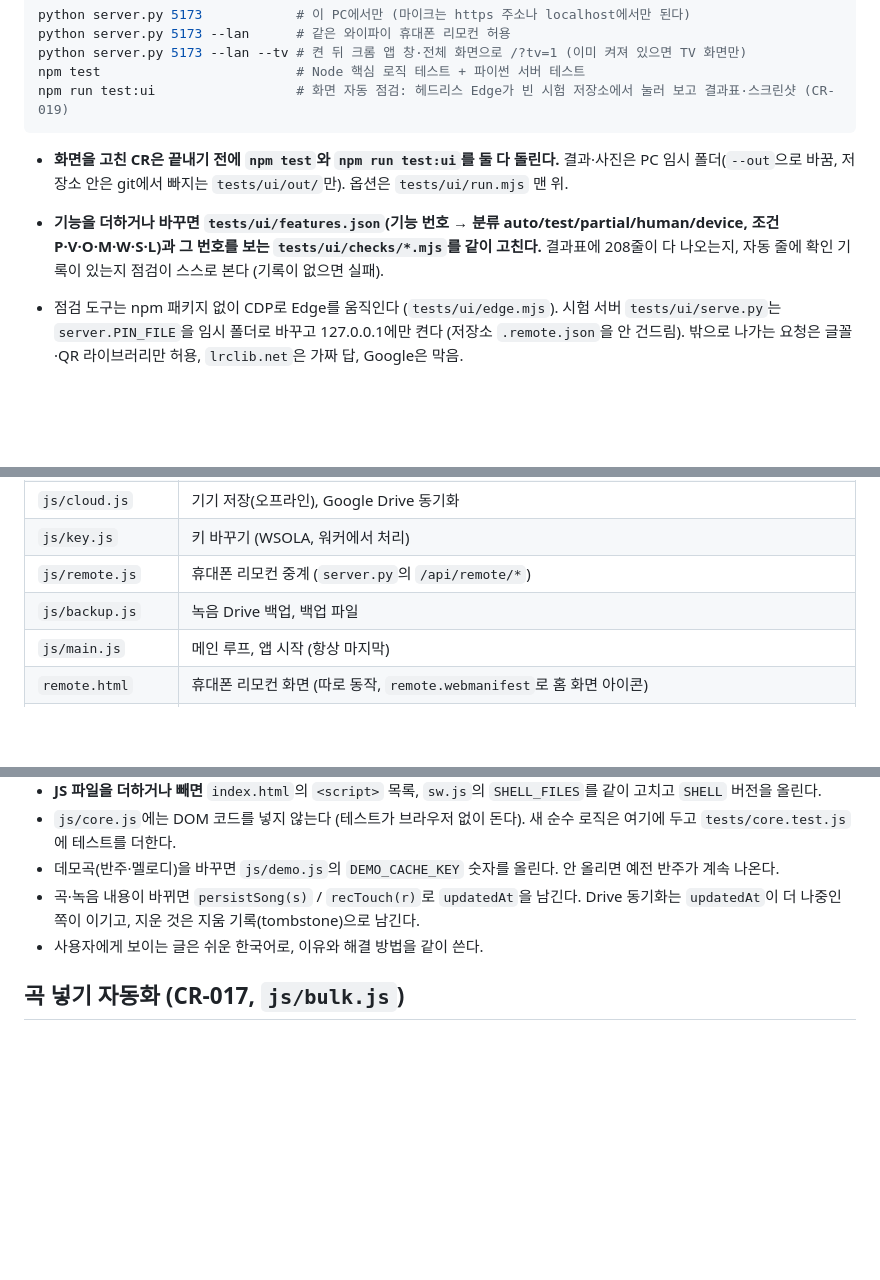
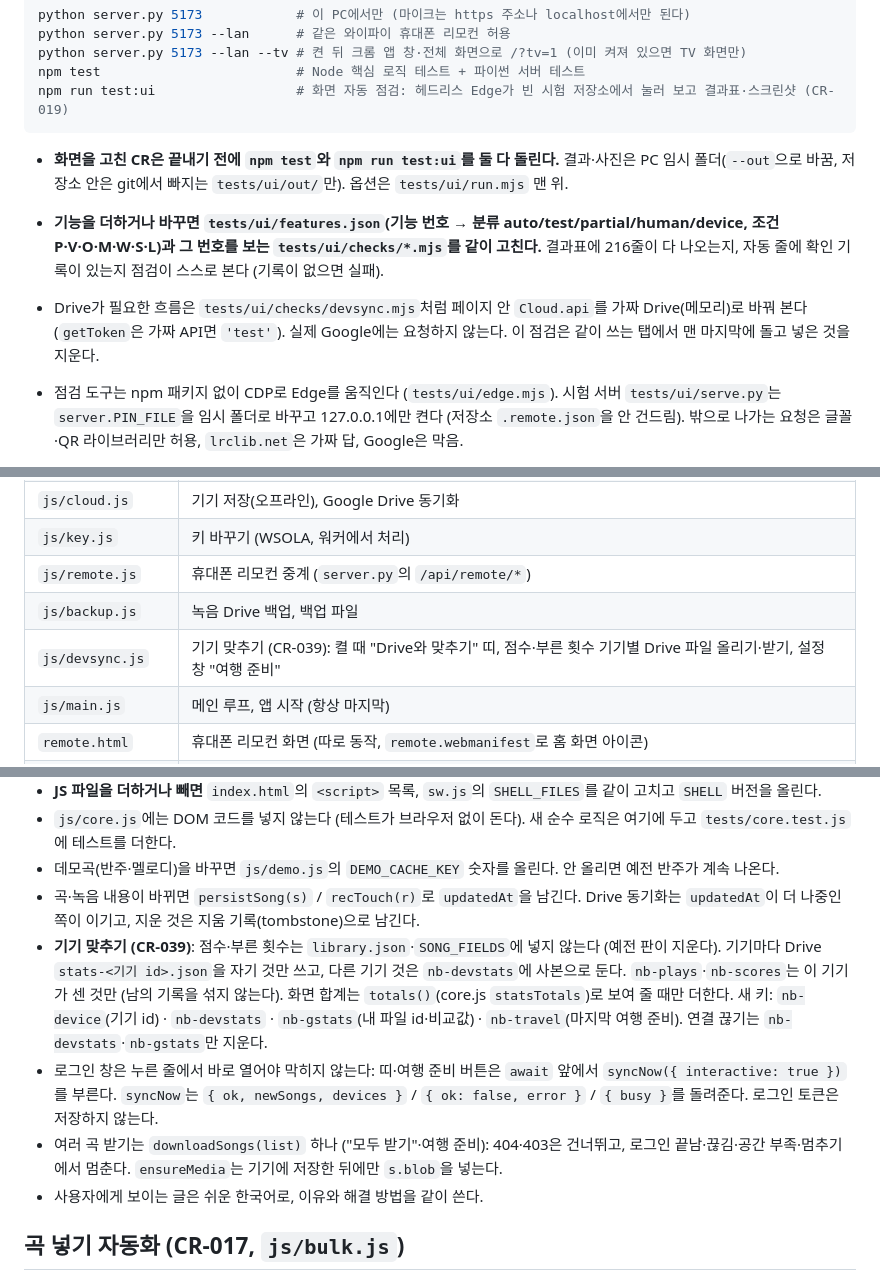
Before and after one commit to yl4315/yt-noraebang, a Markdown page: CLAUDE.md, 3 parts joined by grey strips. GitHub-like rendering; blank space fills up the shorter version.

````diff
--- a/CLAUDE.md
+++ b/CLAUDE.md
@@ -13,7 +13,8 @@ npm run test:ui                  # 화면 자동 점검: 헤드리스 Edge가
 ```
 
 - **화면을 고친 CR은 끝내기 전에 `npm test`와 `npm run test:ui`를 둘 다 돌린다.** 결과·사진은 PC 임시 폴더(`--out`으로 바꿈, 저장소 안은 git에서 빠지는 `tests/ui/out/`만). 옵션은 `tests/ui/run.mjs` 맨 위.
-- **기능을 더하거나 바꾸면 `tests/ui/features.json`(기능 번호 → 분류 auto/test/partial/human/device, 조건 P·V·O·M·W·S·L)과 그 번호를 보는 `tests/ui/checks/*.mjs`를 같이 고친다.** 결과표에 208줄이 다 나오는지, 자동 줄에 확인 기록이 있는지 점검이 스스로 본다 (기록이 없으면 실패).
+- **기능을 더하거나 바꾸면 `tests/ui/features.json`(기능 번호 → 분류 auto/test/partial/human/device, 조건 P·V·O·M·W·S·L)과 그 번호를 보는 `tests/ui/checks/*.mjs`를 같이 고친다.** 결과표에 216줄이 다 나오는지, 자동 줄에 확인 기록이 있는지 점검이 스스로 본다 (기록이 없으면 실패).
+- Drive가 필요한 흐름은 `tests/ui/checks/devsync.mjs`처럼 페이지 안 `Cloud.api`를 가짜 Drive(메모리)로 바꿔 본다 (`getToken`은 가짜 API면 `'test'`). 실제 Google에는 요청하지 않는다. 이 점검은 같이 쓰는 탭에서 맨 마지막에 돌고 넣은 것을 지운다.
 - 점검 도구는 npm 패키지 없이 CDP로 Edge를 움직인다 (`tests/ui/edge.mjs`). 시험 서버 `tests/ui/serve.py`는 `server.PIN_FILE`을 임시 폴더로 바꾸고 127.0.0.1에만 켠다 (저장소 `.remote.json`을 안 건드림). 밖으로 나가는 요청은 글꼴·QR 라이브러리만 허용, `lrclib.net`은 가짜 답, Google은 막음.
 - 점검이 찾은 앱 문제는 고치지 않고 결과표 "점검하다 본 것"에 적는다. 바로 못 고치는 실패는 `features.json`의 `known`(설명 + 맞는 실패 글)으로 "알려진 문제"로 따로 보이게 하고, 고치면 지운다.
 - 점검이 고장을 잡는지: `node tests/ui/selftest.mjs` (사본에서 단축키 C 빼기·검색 ✕ 숨기기·데모곡 번호 바꾸기 → M4·M10·I9·I12·S1·S4가 실패로 나와야 함).
@@ -56,6 +57,7 @@ npm run test:ui                  # 화면 자동 점검: 헤드리스 Edge가
 | `js/key.js` | 키 바꾸기 (WSOLA, 워커에서 처리) |
 | `js/remote.js` | 휴대폰 리모컨 중계 (`server.py`의 `/api/remote/*`) |
 | `js/backup.js` | 녹음 Drive 백업, 백업 파일 |
+| `js/devsync.js` | 기기 맞추기 (CR-039): 켤 때 "Drive와 맞추기" 띠, 점수·부른 횟수 기기별 Drive 파일 올리기·받기, 설정 창 "여행 준비" |
 | `js/main.js` | 메인 루프, 앱 시작 (항상 마지막) |
 | `remote.html` | 휴대폰 리모컨 화면 (따로 동작, `remote.webmanifest`로 홈 화면 아이콘) |
 | `sw.js` | 서비스 워커: 앱 파일·글꼴을 저장해 오프라인에서도 열리게 |
@@ -80,6 +82,9 @@ npm run test:ui                  # 화면 자동 점검: 헤드리스 Edge가
 - `js/core.js`에는 DOM 코드를 넣지 않는다 (테스트가 브라우저 없이 돈다). 새 순수 로직은 여기에 두고 `tests/core.test.js`에 테스트를 더한다.
 - 데모곡(반주·멜로디)을 바꾸면 `js/demo.js`의 `DEMO_CACHE_KEY` 숫자를 올린다. 안 올리면 예전 반주가 계속 나온다.
 - 곡·녹음 내용이 바뀌면 `persistSong(s)` / `recTouch(r)`로 `updatedAt`을 남긴다. Drive 동기화는 `updatedAt`이 더 나중인 쪽이 이기고, 지운 것은 지움 기록(tombstone)으로 남긴다.
+- **기기 맞추기 (CR-039)**: 점수·부른 횟수는 `library.json`·`SONG_FIELDS`에 넣지 않는다 (예전 판이 지운다). 기기마다 Drive `stats-<기기 id>.json`을 자기 것만 쓰고, 다른 기기 것은 `nb-devstats`에 사본으로 둔다. `nb-plays`·`nb-scores`는 이 기기가 센 것만 (남의 기록을 섞지 않는다). 화면 합계는 `totals()`(core.js `statsTotals`)로 보여 줄 때만 더한다. 새 키: `nb-device`(기기 id) · `nb-devstats` · `nb-gstats`(내 파일 id·비교값) · `nb-travel`(마지막 여행 준비). 연결 끊기는 `nb-devstats`·`nb-gstats`만 지운다.
+- 로그인 창은 누른 줄에서 바로 열어야 막히지 않는다: 띠·여행 준비 버튼은 `await` 앞에서 `syncNow({ interactive: true })`를 부른다. `syncNow`는 `{ ok, newSongs, devices }` / `{ ok: false, error }` / `{ busy }`를 돌려준다. 로그인 토큰은 저장하지 않는다.
+- 여러 곡 받기는 `downloadSongs(list)` 하나 ("모두 받기"·여행 준비): 404·403은 건너뛰고, 로그인 끝남·끊김·공간 부족·멈추기에서 멈춘다. `ensureMedia`는 기기에 저장한 뒤에만 `s.blob`을 넣는다.
 - 사용자에게 보이는 글은 쉬운 한국어로, 이유와 해결 방법을 같이 쓴다.
 
 ## 곡 넣기 자동화 (CR-017, `js/bulk.js`)
````
Also changed, not shown: README.md (+9 -2 lines).
